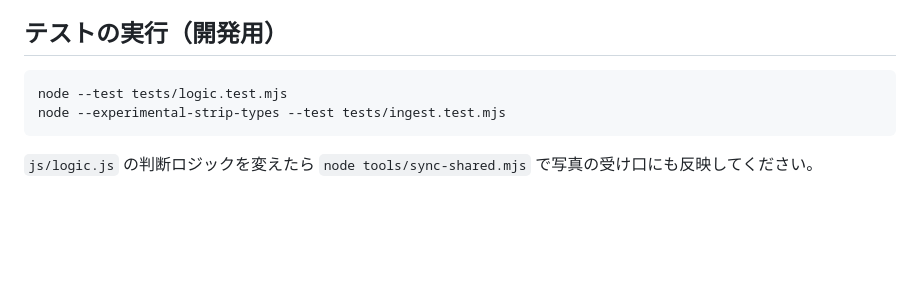
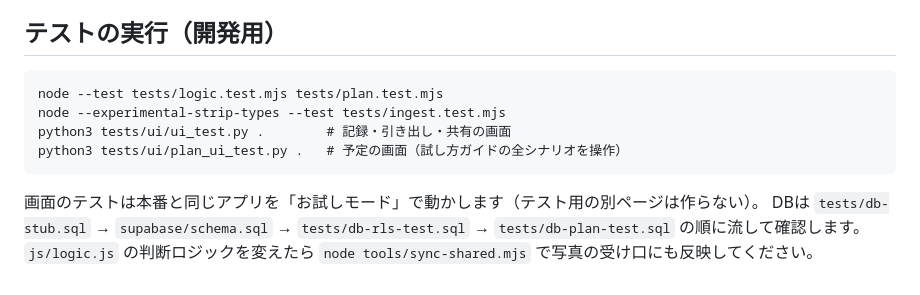
Before and after one commit to growthpath-jp/futari-tabi, a Markdown page: README.md, the part around the change. GitHub-like rendering; blank space fills up the shorter version.

Commit message:
テストの実行方法を更新
Co-Authored-By: Claude Opus 5.5 <noreply@anthropic.com>
Claude-Session: https://claude.ai/code/session_01P7EzaPgR3hup4vdBpSXHL3

````diff
--- a/README.md
+++ b/README.md
@@ -81,7 +81,11 @@ Supabase をつなぐ前でも「お試しモード」で動きます（記録
 ## テストの実行（開発用）
 
 ```
-node --test tests/logic.test.mjs
+node --test tests/logic.test.mjs tests/plan.test.mjs
 node --experimental-strip-types --test tests/ingest.test.mjs
+python3 tests/ui/ui_test.py .        # 記録・引き出し・共有の画面
+python3 tests/ui/plan_ui_test.py .   # 予定の画面（試し方ガイドの全シナリオを操作）
 ```
+画面のテストは本番と同じアプリを「お試しモード」で動かします（テスト用の別ページは作らない）。
+DBは `tests/db-stub.sql` → `supabase/schema.sql` → `tests/db-rls-test.sql` → `tests/db-plan-test.sql` の順に流して確認します。
 `js/logic.js` の判断ロジックを変えたら `node tools/sync-shared.mjs` で写真の受け口にも反映してください。
````
